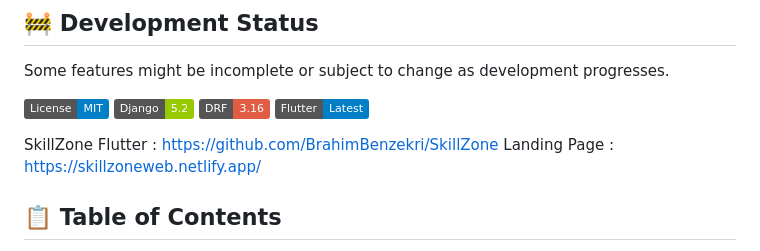
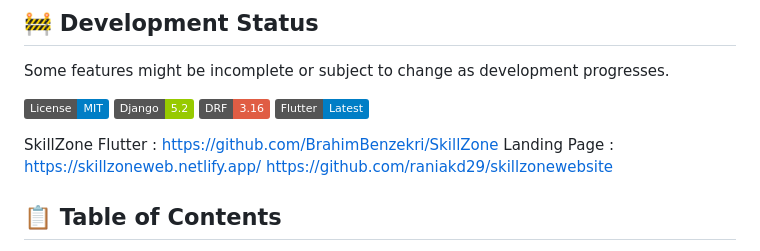
Before and after one commit to abdallah-mft/SKILLZONE, a Markdown page: README.md, the part around the change. GitHub-like rendering; badges without logos.

```diff
--- a/README.md
+++ b/README.md
@@ -38,6 +38,7 @@ Some features might be incomplete or subject to change as development progresses
 
 SkillZone Flutter : https://github.com/BrahimBenzekri/SkillZone
 Landing Page : https://skillzoneweb.netlify.app/
+https://github.com/raniakd29/skillzonewebsite
 
 ## 📋 Table of Contents
 
```
